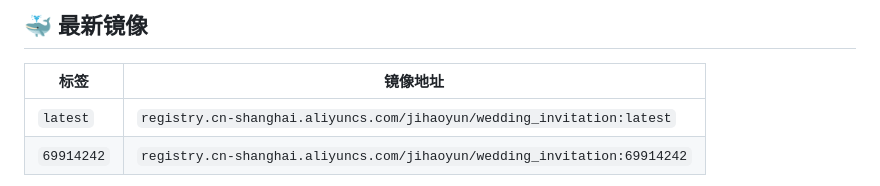
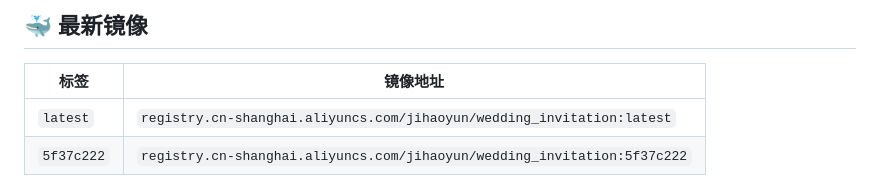
Before and after one commit to mycloudai/wedding_invitation, a Markdown page: README.md, the part around one of its changes. Rendered like a GitHub page.

```diff
--- a/README.md
+++ b/README.md
@@ -94,5 +94,5 @@ wedding/
 | 标签 | 镜像地址 |
 |------|------|
 | `latest` | `registry.cn-shanghai.aliyuncs.com/jihaoyun/wedding_invitation:latest` |
-| `69914242` | `registry.cn-shanghai.aliyuncs.com/jihaoyun/wedding_invitation:69914242` |
+| `5f37c222` | `registry.cn-shanghai.aliyuncs.com/jihaoyun/wedding_invitation:5f37c222` |
 
```
Also changed, not shown: other parts of README.md (+1 -1 lines).
